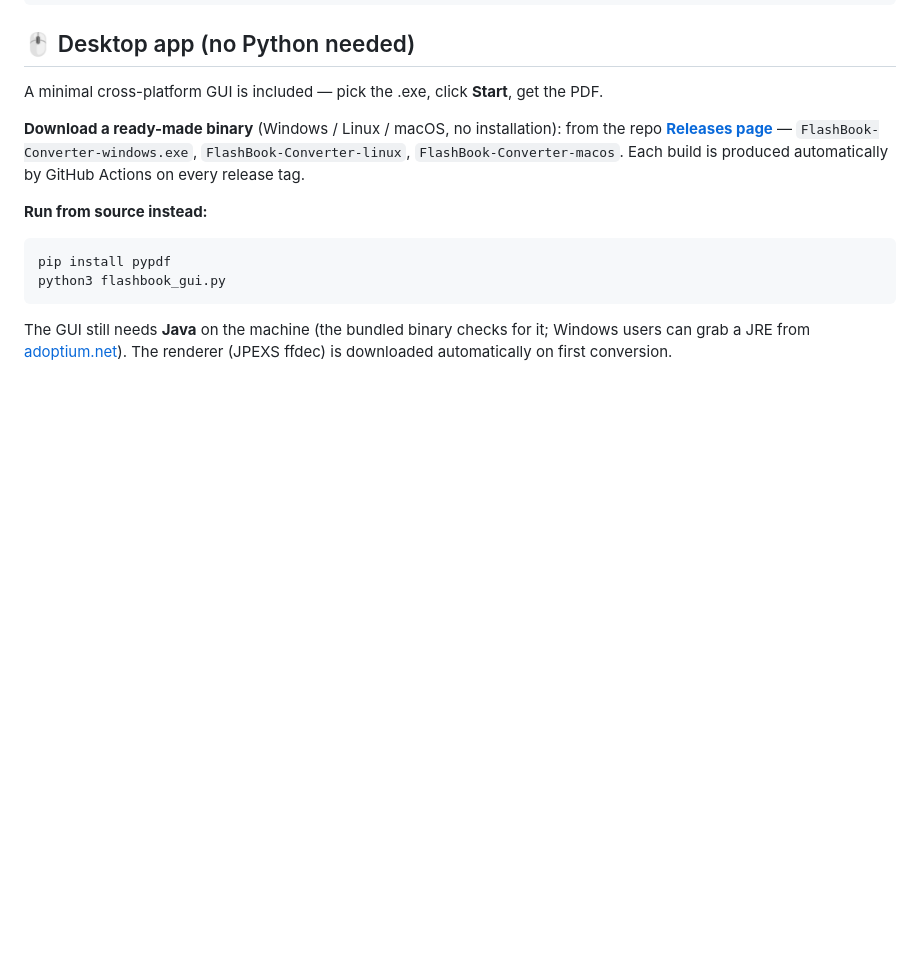
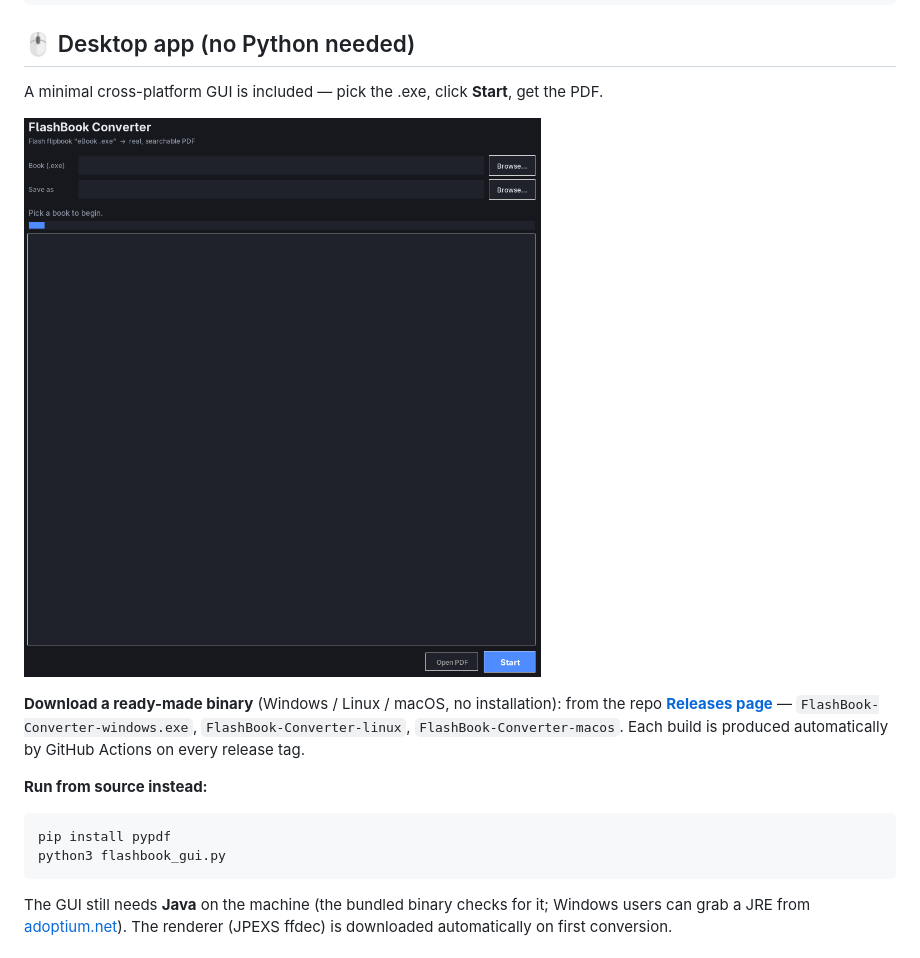
Before and after one commit to AbdoSol1iman/flashbook-exe2pdf, a Markdown page: README.md, the part around the change. Rendered like a GitHub page; pictures changed too: docs/gui.png (added); blank space fills up the shorter version.

Commit message:
README: add GUI screenshot

```diff
--- a/README.md
+++ b/README.md
@@ -21,6 +21,8 @@ Dead Flash, live book.
 ## 🖱 Desktop app (no Python needed)
 
 A minimal cross-platform GUI is included — pick the .exe, click **Start**, get the PDF.
+
+![FlashBook Converter GUI](docs/gui.png)
 
 **Download a ready-made binary** (Windows / Linux / macOS, no installation):
 from the repo **[Releases page](https://github.com/AbdoSol1iman/flashbook-exe2pdf/releases)** —
```
